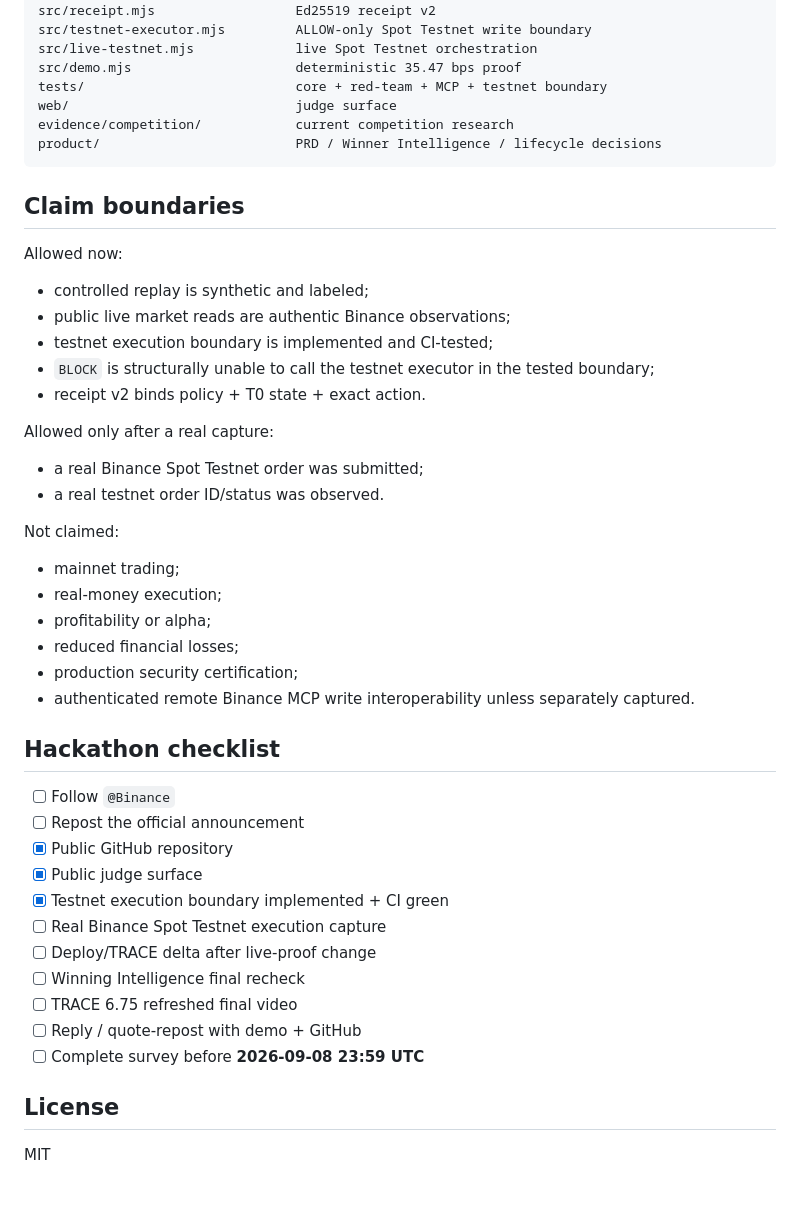
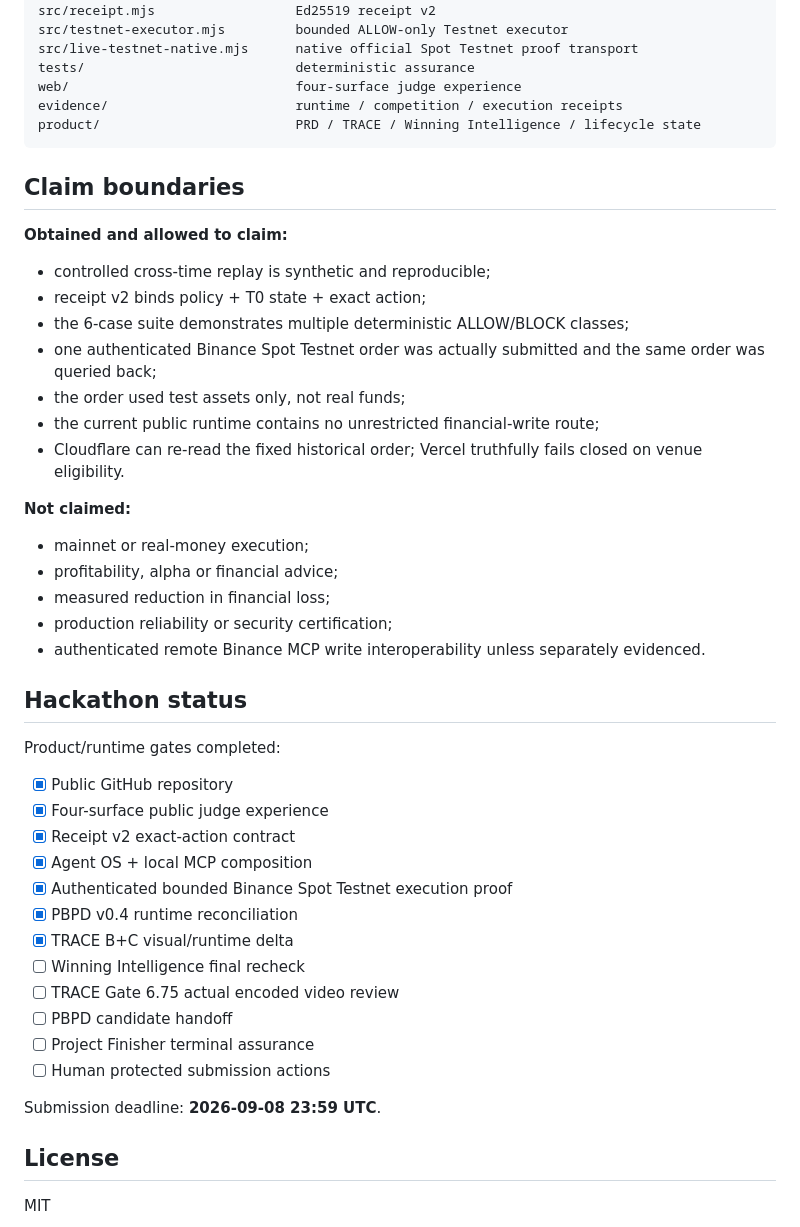
Before and after one commit to Faadil1/valid-until-agent-os, a Markdown page: README.md, the part around one of its changes. Drawn GitHub-style; blank space fills up the shorter version.

````diff
--- a/README.md
+++ b/README.md
@@ -251,51 +217,48 @@ src/snapshot.mjs                 public/testnet Binance CLI snapshots
 src/policy.mjs                   exact-action + cross-time revalidation
 src/receipt.mjs                  Ed25519 receipt v2
-src/testnet-executor.mjs         ALLOW-only Spot Testnet write boundary
-src/live-testnet.mjs             live Spot Testnet orchestration
-src/demo.mjs                     deterministic 35.47 bps proof
-tests/                           core + red-team + MCP + testnet boundary
-web/                             judge surface
-evidence/competition/            current competition research
-product/                         PRD / Winner Intelligence / lifecycle decisions
+src/testnet-executor.mjs         bounded ALLOW-only Testnet executor
+src/live-testnet-native.mjs      native official Spot Testnet proof transport
+tests/                           deterministic assurance
+web/                             four-surface judge experience
+evidence/                        runtime / competition / execution receipts
+product/                         PRD / TRACE / Winning Intelligence / lifecycle state
 ```
 
 ## Claim boundaries
 
-Allowed now:
+**Obtained and allowed to claim:**
+- controlled cross-time replay is synthetic and reproducible;
+- receipt v2 binds policy + T0 state + exact action;
+- the 6-case suite demonstrates multiple deterministic ALLOW/BLOCK classes;
+- one authenticated Binance Spot Testnet order was actually submitted and the same order was queried back;
+- the order used test assets only, not real funds;
+- the current public runtime contains no unrestricted financial-write route;
+- Cloudflare can re-read the fixed historical order; Vercel truthfully fails closed on venue eligibility.
 
-- controlled replay is synthetic and labeled;
-- public live market reads are authentic Binance observations;
-- testnet execution boundary is implemented and CI-tested;
-- `BLOCK` is structurally unable to call the testnet executor in the tested boundary;
-- receipt v2 binds policy + T0 state + exact action.
+**Not claimed:**
+- mainnet or real-money execution;
+- profitability, alpha or financial advice;
+- measured reduction in financial loss;
+- production reliability or security certification;
+- authenticated remote Binance MCP write interoperability unless separately evidenced.
 
-Allowed only after a real capture:
+## Hackathon status
 
-- a real Binance Spot Testnet order was submitted;
-- a real testnet order ID/status was observed.
+Product/runtime gates completed:
+- [x] Public GitHub repository
+- [x] Four-surface public judge experience
+- [x] Receipt v2 exact-action contract
+- [x] Agent OS + local MCP composition
+- [x] Authenticated bounded Binance Spot Testnet execution proof
+- [x] PBPD v0.4 runtime reconciliation
+- [x] TRACE B+C visual/runtime delta
+- [ ] Winning Intelligence final recheck
+- [ ] TRACE Gate 6.75 actual encoded video review
+- [ ] PBPD candidate handoff
+- [ ] Project Finisher terminal assurance
+- [ ] Human protected submission actions
 
-Not claimed:
-
-- mainnet trading;
-- real-money execution;
-- profitability or alpha;
-- reduced financial losses;
-- production security certification;
-- authenticated remote Binance MCP write interoperability unless separately captured.
-
-## Hackathon checklist
-
-- [ ] Follow `@Binance`
-- [ ] Repost the official announcement
-- [x] Public GitHub repository
-- [x] Public judge surface
-- [x] Testnet execution boundary implemented + CI green
-- [ ] Real Binance Spot Testnet execution capture
-- [ ] Deploy/TRACE delta after live-proof change
-- [ ] Winning Intelligence final recheck
-- [ ] TRACE 6.75 refreshed final video
-- [ ] Reply / quote-repost with demo + GitHub
-- [ ] Complete survey before **2026-09-08 23:59 UTC**
+Submission deadline: **2026-09-08 23:59 UTC**.
 
 ## License
 
````
Also changed, not shown: other parts of README.md (+127 -161 lines).
